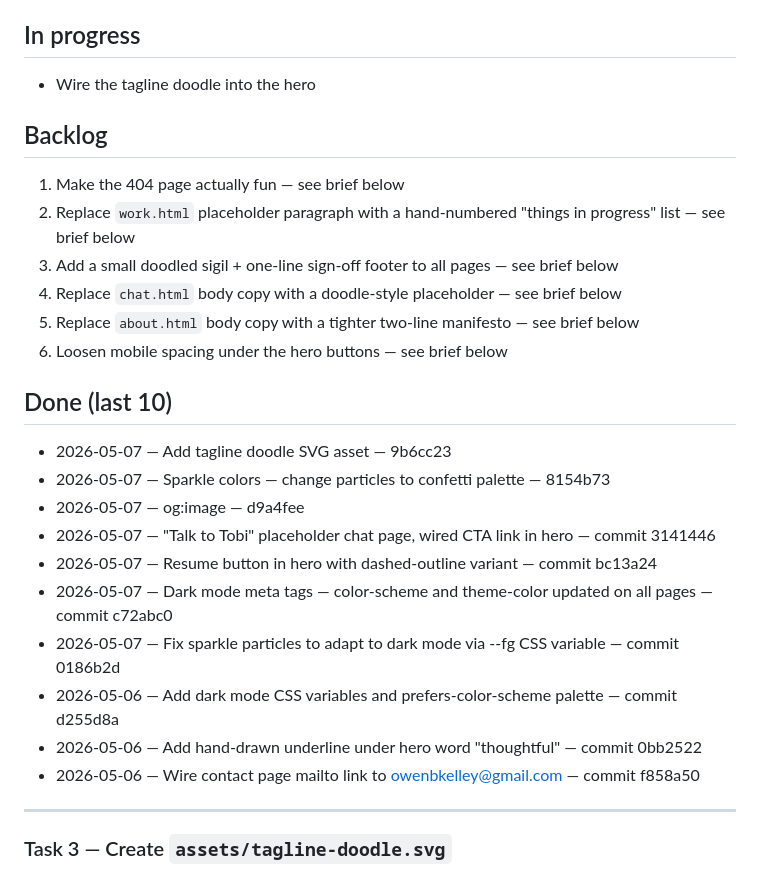
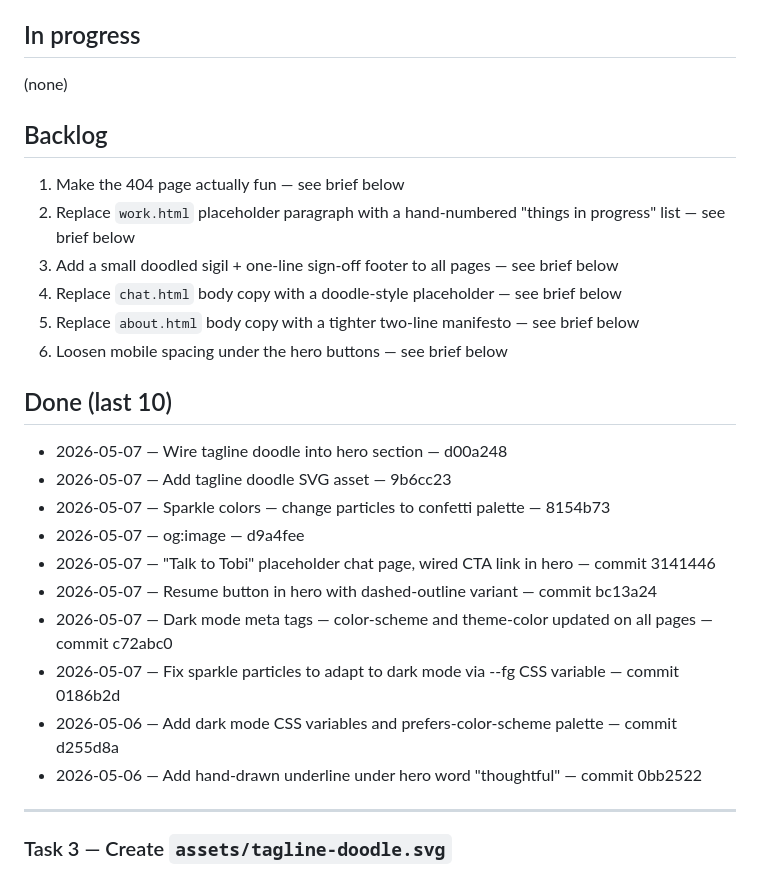
Before and after one commit to TOBI-bot1234/portfolio-site, a Markdown page: TASKS.md, the part around the change. GitHub-like rendering.

Commit message:
chore: complete task — wire tagline doodle into hero

```diff
--- a/TASKS.md
+++ b/TASKS.md
@@ -4,7 +4,7 @@ Single source of truth for portfolio-site work. See "Task tracker" in Bob's inst
 
 ## In progress
 
-- Wire the tagline doodle into the hero
+(none)
 
 ## Backlog
 
@@ -17,6 +17,7 @@ Single source of truth for portfolio-site work. See "Task tracker" in Bob's inst
 
 ## Done (last 10)
 
+- 2026-05-07 — Wire tagline doodle into hero section — d00a248
 - 2026-05-07 — Add tagline doodle SVG asset — 9b6cc23
 - 2026-05-07 — Sparkle colors — change particles to confetti palette — 8154b73
 - 2026-05-07 — og:image — d9a4fee
@@ -26,7 +27,6 @@ Single source of truth for portfolio-site work. See "Task tracker" in Bob's inst
 - 2026-05-07 — Fix sparkle particles to adapt to dark mode via --fg CSS variable — commit 0186b2d
 - 2026-05-06 — Add dark mode CSS variables and prefers-color-scheme palette — commit d255d8a
 - 2026-05-06 — Add hand-drawn underline under hero word "thoughtful" — commit 0bb2522
-- 2026-05-06 — Wire contact page mailto link to owenbkelley@gmail.com — commit f858a50
 
 ---
 
```
